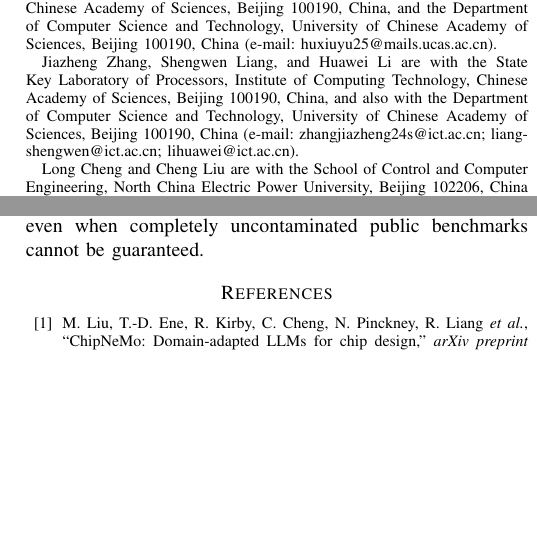
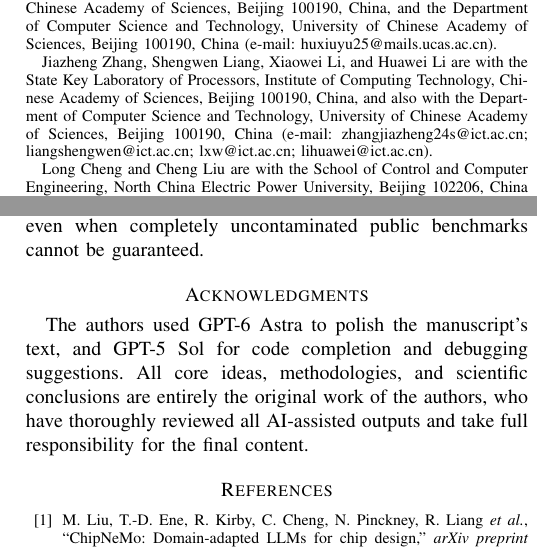
Before and after one commit to Liu-Cheng/TACD-Understanding-Data-Contamination, a LaTeX paper (top.tex): two parts of the columns of pages 1 and 11 of 11, joined at a grey line, cut so that both start at the same text, the shorter picture padded with empty space. Compiled offline with pdfLaTeX; a missing font is replaced by an installed copy or a similar font; a LaTeX package or settings file that is missing is left out.

Commit message:
Add Xiaowei Li as coauthor and acknowledge AI assistance

```diff
--- a/top.tex
+++ b/top.tex
@@ -31,12 +31,13 @@
         Jiazheng Zhang,
         Shengwen Liang,
         Long Cheng, \IEEEmembership{Senior Member,~IEEE,}
+        Xiaowei Li, \IEEEmembership{Senior Member,~IEEE,}
         Huawei Li, \IEEEmembership{Senior Member,~IEEE,}
         Cheng Liu, \IEEEmembership{Senior Member,~IEEE}
 \thanks{(\textit{Corresponding author: Cheng Liu}.)}
 \thanks{This work was supported in part by the Strategic Priority Research Program of the Chinese Academy of Sciences, Grant No. XDB0660103, and the National Natural Science Foundation of China under Grant No. 62174162.}
 \thanks{Xiuyu Hu is with the Hangzhou Institute for Advanced Study, University of Chinese Academy of Sciences, Hangzhou 310024, China, and also with the State Key Laboratory of Processors, Institute of Computing Technology, Chinese Academy of Sciences, Beijing 100190, China, and the Department of Computer Science and Technology, University of Chinese Academy of Sciences, Beijing 100190, China (e-mail: huxiuyu25@mails.ucas.ac.cn).}
-\thanks{Jiazheng Zhang, Shengwen Liang, and Huawei Li are with the State Key Laboratory of Processors, Institute of Computing Technology, Chinese Academy of Sciences, Beijing 100190, China, and also with the Department of Computer Science and Technology, University of Chinese Academy of Sciences, Beijing 100190, China (e-mail: zhangjiazheng24s@ict.ac.cn; liangshengwen@ict.ac.cn; lihuawei@ict.ac.cn).}
+\thanks{Jiazheng Zhang, Shengwen Liang, Xiaowei Li, and Huawei Li are with the State Key Laboratory of Processors, Institute of Computing Technology, Chinese Academy of Sciences, Beijing 100190, China, and also with the Department of Computer Science and Technology, University of Chinese Academy of Sciences, Beijing 100190, China (e-mail: zhangjiazheng24s@ict.ac.cn; liangshengwen@ict.ac.cn; lxw@ict.ac.cn; lihuawei@ict.ac.cn).}
 \thanks{Long Cheng and Cheng Liu are with the School of Control and Computer Engineering, North China Electric Power University, Beijing 102206, China (e-mail: lcheng@ncepu.edu.cn; liucheng@ncepu.edu.cn).}
 }
 
@@ -74,6 +75,9 @@ Data Contamination, Verilog Generation, Code-Generation LLMs, LLM Evaluation
 \input{evaluation}
 \input{conclusion}
 
+\section*{Acknowledgments}
+The authors used GPT-6 Astra to polish the manuscript's text, and GPT-5 Sol for code completion and debugging suggestions. All core ideas, methodologies, and scientific conclusions are entirely the original work of the authors, who have thoroughly reviewed all AI-assisted outputs and take full responsibility for the final content.
+
 \bibliographystyle{IEEEtran}
 \bibliography{cite}
 
```
